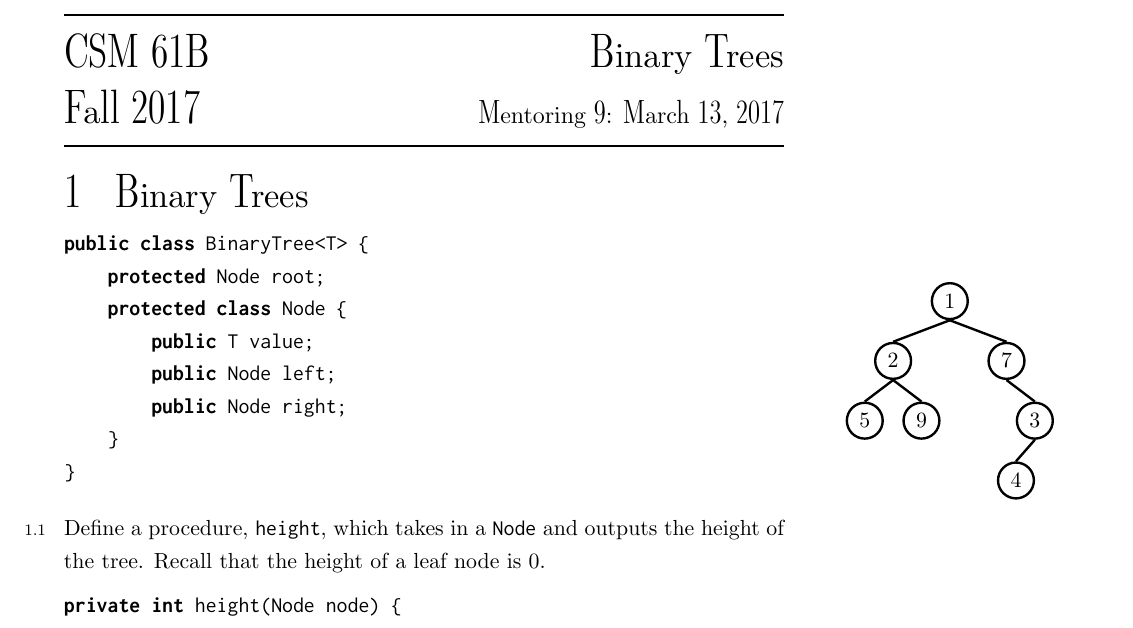
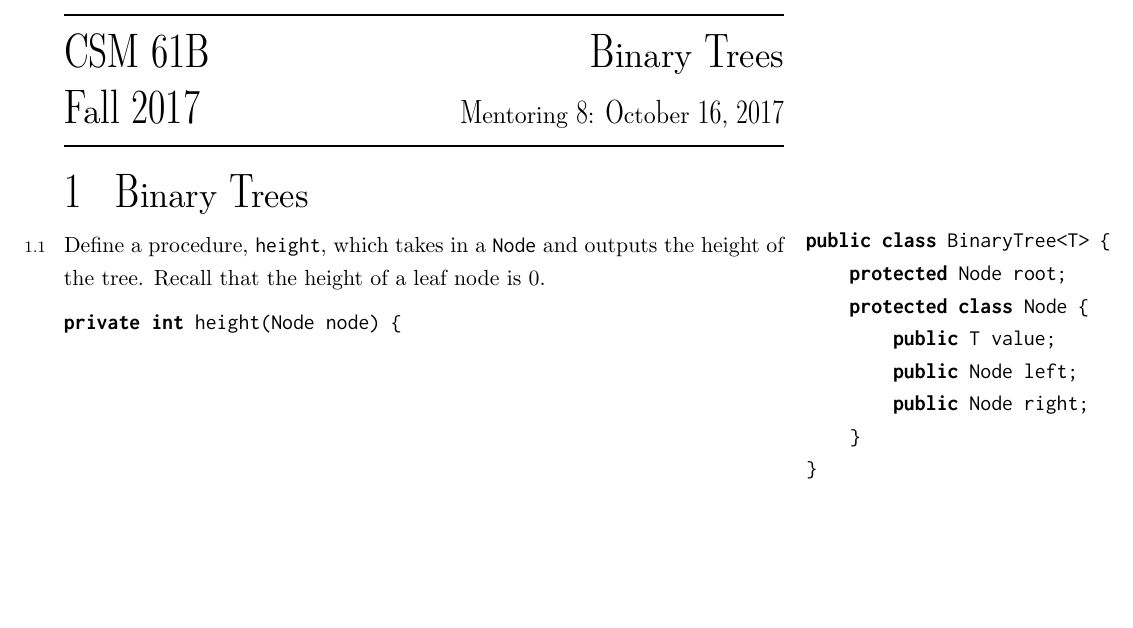
Before and after one commit to csmberkeley/csm-61b, a LaTeX problem sheet (src/mentor08.tex): part of page 1 of 5 before the commit and part of page 1 of 4 after it, cut so that both start at the same text, the shorter picture padded with empty space. Compiled offline with pdfLaTeX.

Commit message:
src: mentor09.tex -> mentor08.tex

```diff
--- a/src/mentor09.tex
+++ b/src/mentor08.tex
@@ -1,16 +1,16 @@
 \documentclass[11pt]{exam}
 \usepackage{../commonheader}
 
-\discnumber{9}
+\discnumber{8}
 \title{Binary Trees}
-\date{March 13, 2017}
+\date{October 16, 2017}
 
 \begin{document}
 \maketitle
 
 \section{Binary Trees}
-\subimport{../topics/trees/binary-trees/}{binary-tree.tex}
-\marginpar{\subimport{../topics/trees/binary-trees/}{example-tree.tex}}
+\marginpar{\subimport{../topics/trees/binary-trees/}{binary-tree.tex}
+           \subimport{../topics/trees/binary-trees/}{example-tree.tex}}
 \begin{questions}
 \subimport{../topics/trees/binary-trees/easy/}{height.tex}
 \subimport{../topics/trees/binary-trees/easy/}{is-balanced.tex}
```
